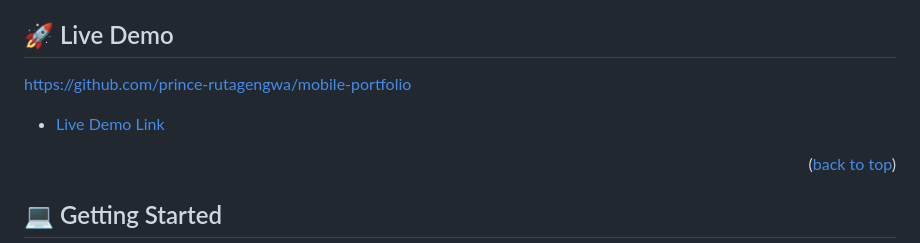
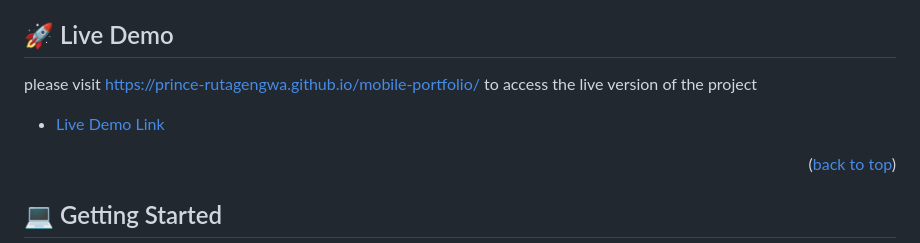
Before and after one commit to prince-rutagengwa/mobile-portfolio, a Markdown page: README.md, the part around one of its changes. GitHub-like rendering.

```diff
--- a/README.md
+++ b/README.md
@@ -68,5 +68,5 @@ FrontEnd: HTML and CSS
 
 
 ## 🚀 Live Demo <a name="live-demo"></a>
-https://github.com/prince-rutagengwa/mobile-portfolio
+please visit https://prince-rutagengwa.github.io/mobile-portfolio/ to access the live version of the project
 
```
Also changed, not shown: other parts of README.md (+1 -1 lines).
